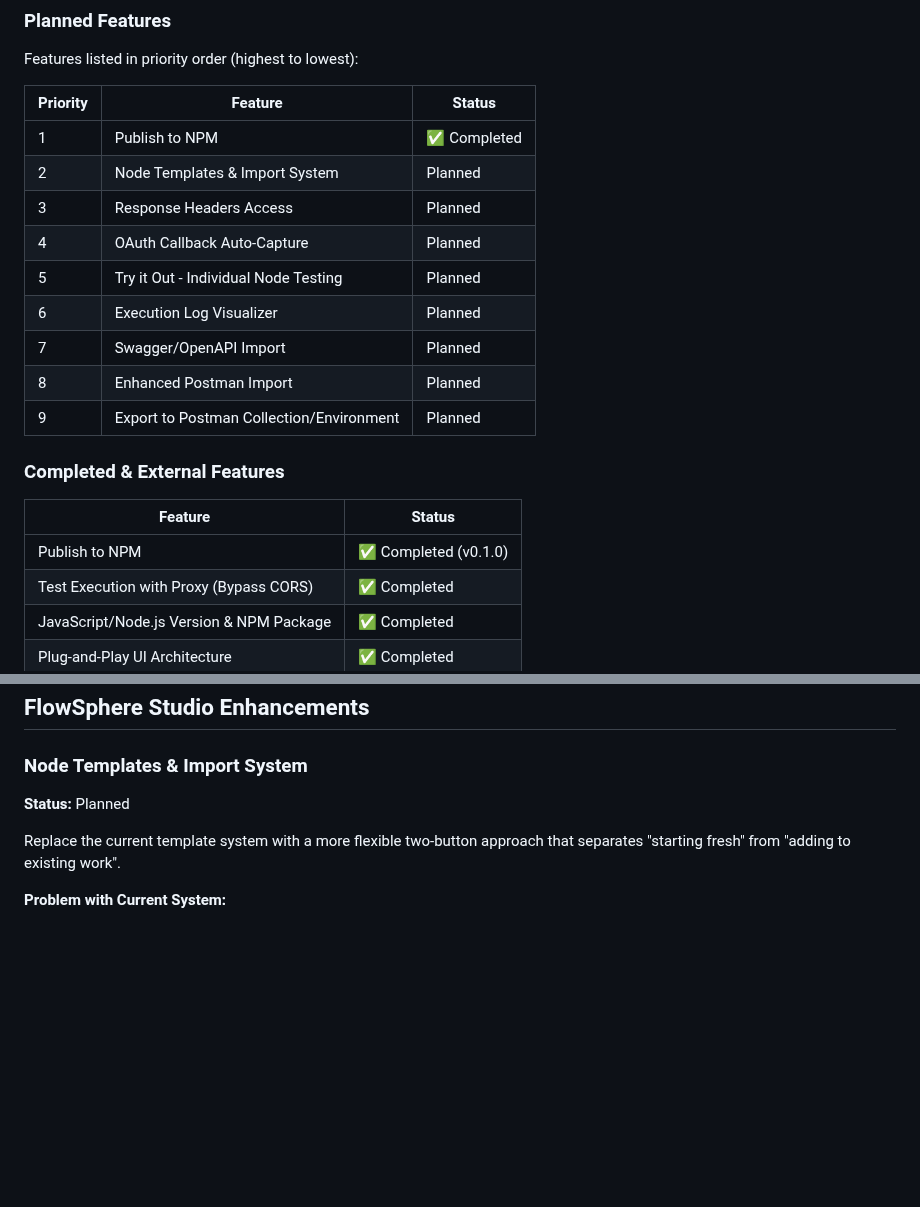
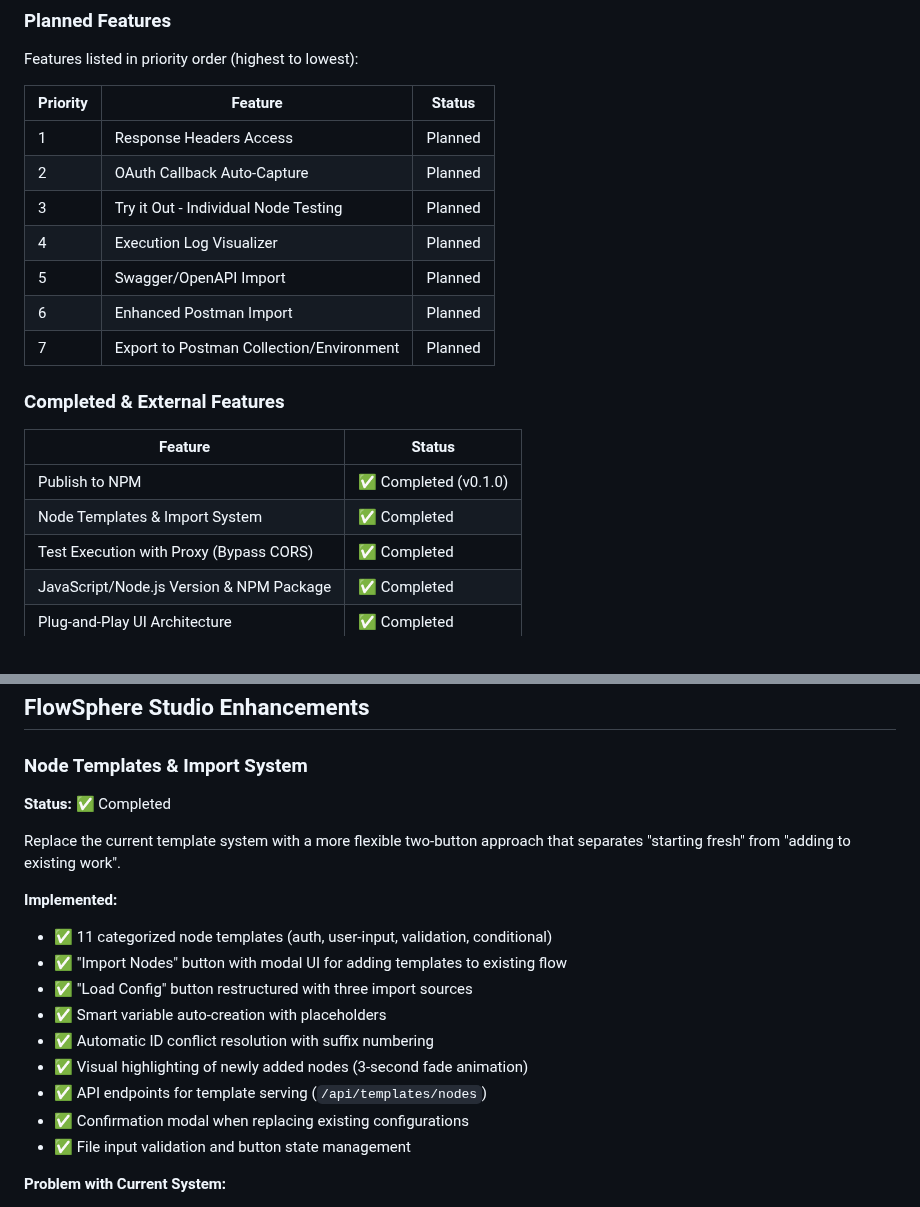
Before and after one commit to ymoud/flowsphere, a Markdown page: ROADMAP.md, 2 parts joined by grey strips. Drawn GitHub-style; blank space fills up the shorter version.

Commit message:
Mark Node Templates & Import System as completed in ROADMAP
Changes:
- Moved Node Templates & Import System to Completed section
- Removed from Planned Features table
- Added implementation details and checkmarks
- Re-prioritized remaining planned features

Feature is now fully implemented with:
- 11 categorized node templates
- Import Nodes modal with smart features
- Refactored Load Config modal
- Variable auto-creation
- ID conflict resolution
- Visual node highlighting

🤖 Generated with [Claude Code](https://claude.com/claude-code)

Co-Authored-By: Claude <noreply@anthropic.com>

```diff
--- a/ROADMAP.md
+++ b/ROADMAP.md
@@ -10,21 +10,20 @@ Features listed in priority order (highest to lowest):
 
 | Priority | Feature | Status |
 |----------|---------|--------|
-| 1 | Publish to NPM | ✅ Completed |
-| 2 | Node Templates & Import System | Planned |
-| 3 | Response Headers Access | Planned |
-| 4 | OAuth Callback Auto-Capture | Planned |
-| 5 | Try it Out - Individual Node Testing | Planned |
-| 6 | Execution Log Visualizer | Planned |
-| 7 | Swagger/OpenAPI Import | Planned |
-| 8 | Enhanced Postman Import | Planned |
-| 9 | Export to Postman Collection/Environment | Planned |
+| 1 | Response Headers Access | Planned |
+| 2 | OAuth Callback Auto-Capture | Planned |
+| 3 | Try it Out - Individual Node Testing | Planned |
+| 4 | Execution Log Visualizer | Planned |
+| 5 | Swagger/OpenAPI Import | Planned |
+| 6 | Enhanced Postman Import | Planned |
+| 7 | Export to Postman Collection/Environment | Planned |
 
 ### Completed & External Features
 
 | Feature | Status |
 |---------|--------|
 | Publish to NPM | ✅ Completed (v0.1.0) |
+| Node Templates & Import System | ✅ Completed |
 | Test Execution with Proxy (Bypass CORS) | ✅ Completed |
 | JavaScript/Node.js Version & NPM Package | ✅ Completed |
 | Plug-and-Play UI Architecture | ✅ Completed |
@@ -165,9 +164,20 @@ npm publish --access public
 
 ### Node Templates & Import System
 
-**Status:** Planned
+**Status:** ✅ Completed
 
 Replace the current template system with a more flexible two-button approach that separates "starting fresh" from "adding to existing work".
+
+**Implemented:**
+- ✅ 11 categorized node templates (auth, user-input, validation, conditional)
+- ✅ "Import Nodes" button with modal UI for adding templates to existing flow
+- ✅ "Load Config" button restructured with three import sources
+- ✅ Smart variable auto-creation with placeholders
+- ✅ Automatic ID conflict resolution with suffix numbering
+- ✅ Visual highlighting of newly added nodes (3-second fade animation)
+- ✅ API endpoints for template serving (`/api/templates/nodes`)
+- ✅ Confirmation modal when replacing existing configurations
+- ✅ File input validation and button state management
 
 **Problem with Current System:**
 - The "New" button dropdown mixes complete templates with individual patterns
```
